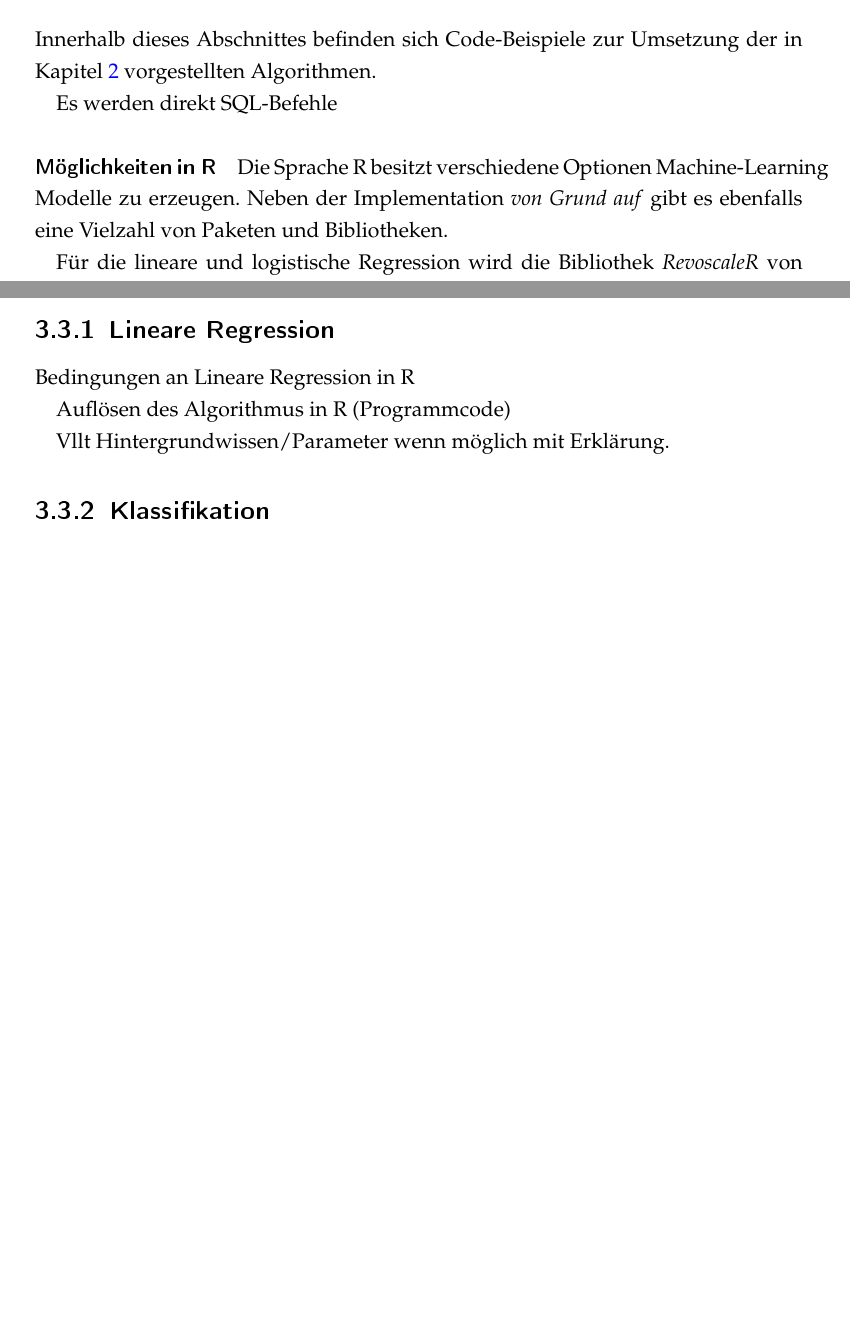
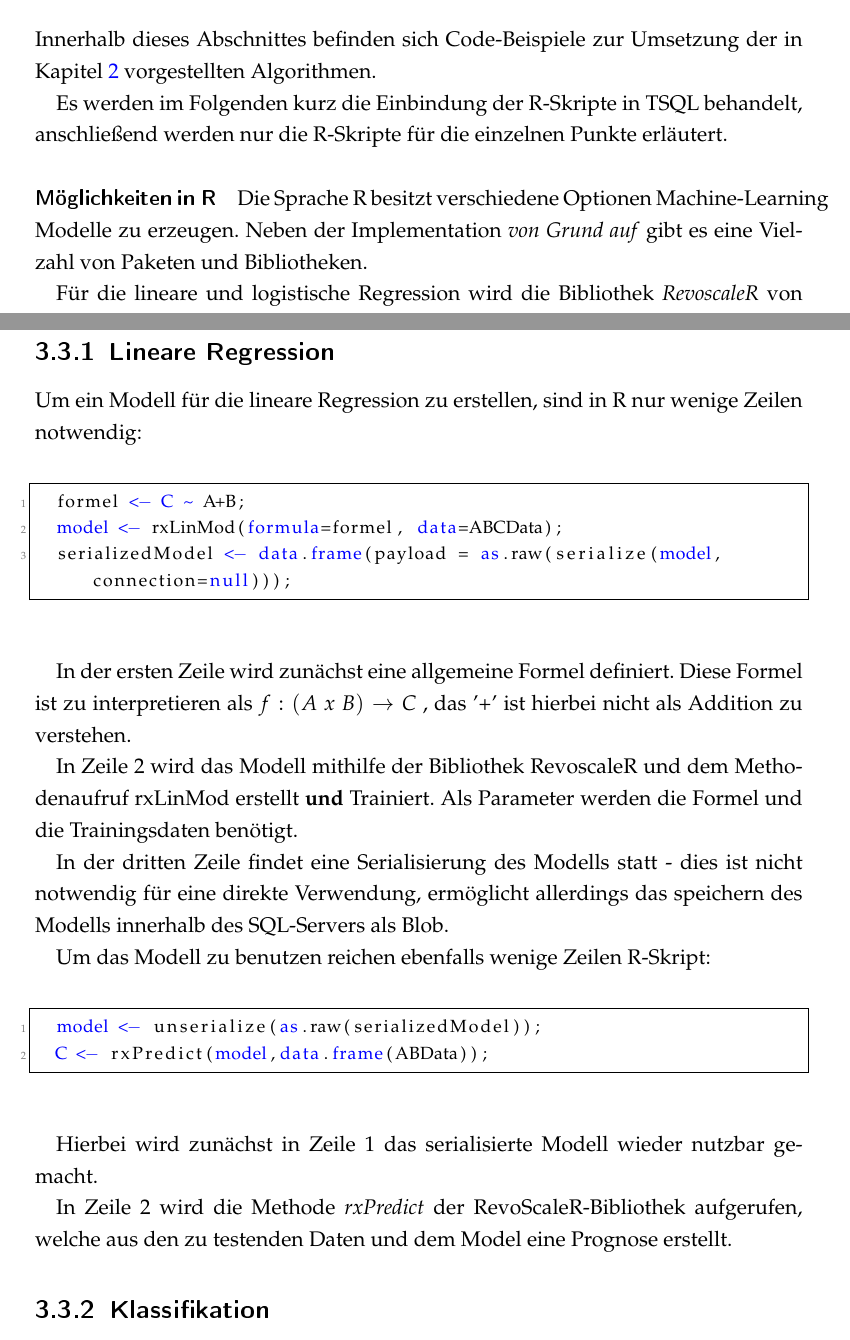
Before and after one commit to Twonki/Bachelorthesis, a LaTeX thesis (Bachelor.tex, which reads TexFiles/SQLServer/MachineLearning.tex): two parts of pages 17 and 18 of 29 before the commit and two parts of pages 17 and 19 of 31 after it, joined at a grey line, cut so that both start at the same text, the shorter picture padded with empty space. The pictures show the PDF file Bachelor.pdf that the author committed with the source.

Commit message:
added 'how to sql-wrap R' and R for linreg

```diff
--- a/TexFiles/SQLServer/MachineLearning.tex
+++ b/TexFiles/SQLServer/MachineLearning.tex
@@ -2,9 +2,9 @@
 \label{sec:MLSQL} \label{sec:MachineLearning}
 Innerhalb dieses Abschnittes befinden sich Code-Beispiele zur Umsetzung der in Kapitel \ref{cha:Theorie} vorgestellten Algorithmen.
 
-Es werden direkt SQL-Befehle
+Es werden im Folgenden kurz die Einbindung der R-Skripte in TSQL behandelt, anschließend werden nur die R-Skripte für die einzelnen Punkte erläutert.
 \paragraph{Möglichkeiten in  R}
-Die Sprache R besitzt verschiedene Optionen Machine-Learning Modelle zu erzeugen. Neben der Implementation \textit{von Grund auf} gibt es ebenfalls eine Vielzahl von Paketen und Bibliotheken.
+Die Sprache R besitzt verschiedene Optionen Machine-Learning Modelle zu erzeugen. Neben der Implementation \textit{von Grund auf} gibt es eine Vielzahl von Paketen und Bibliotheken.
 
 Für die lineare und logistische Regression wird die Bibliothek \textit{RevoscaleR} von Microsoft benutzt (Die Dokumentation findet sich unter \cite{RevoscaleR}). Sie wird bereits mit dem SQL-Server geliefert.
 
@@ -18,0 +28 @@ Hier zeige ich kurz, wie man ein einfaches R Skript in ner Stored Procedure aufr
+\end{lstlisting}
@@ -19,9 +37,27 @@ Hier zeige ich kurz, wie man ein einfaches R Skript in ner Stored Procedure aufr
 \subsection{Lineare Regression}
-Bedingungen an Lineare Regression in R
+Um ein Modell für die lineare Regression zu erstellen, sind in R nur wenige Zeilen notwendig: ~\newline
+\begin{lstlisting}[language=R]
+	formel <- C ~ A+B;
+	model <- rxLinMod(formula=formel, data=ABCData);
+	serializedModel <- data.frame(payload = as.raw(serialize(model, connection=null)));
+\end{lstlisting}
 
-Auflösen des Algorithmus in R (Programmcode)
+In der ersten Zeile wird zunächst eine allgemeine Formel definiert. Diese Formel ist zu interpretieren als $f: (A~x~B)\rightarrow C $ , das '+' ist hierbei nicht als Addition zu verstehen.
 
-Vllt Hintergrundwissen/Parameter wenn möglich mit Erklärung.
+In Zeile 2 wird das Modell mithilfe der Bibliothek RevoscaleR und dem Methodenaufruf rxLinMod erstellt \textbf{und} Trainiert. Als Parameter werden die Formel und die Trainingsdaten benötigt.
+
+In der dritten Zeile findet eine Serialisierung des Modells statt - dies ist nicht notwendig für eine direkte Verwendung, ermöglicht allerdings das speichern des Modells innerhalb des SQL-Servers als Blob.
+
+Um das Modell zu benutzen reichen ebenfalls wenige Zeilen R-Skript: \newline
+
+\begin{lstlisting}[language=R]
+	model <- unserialize(as.raw(serializedModel));
+	C <- rxPredict(model,data.frame(ABData));
+\end{lstlisting}
+
+Hierbei wird zunächst in Zeile 1 das serialisierte Modell wieder nutzbar gemacht.
+
+In Zeile 2 wird die Methode \textit{rxPredict} der RevoScaleR-Bibliothek aufgerufen, welche aus den zu testenden Daten und dem Model eine Prognose erstellt.
 \subsection{Klassifikation}
 Wie Lin. Regression
 \subsection{Neuronale Netze}
```
Also changed, not shown: Configurations.tex (+1 -1 lines), Bachelor.pdf, TexFiles/SQLServer/MachineLearning.tex (19 more changed lines), 1 other file.
